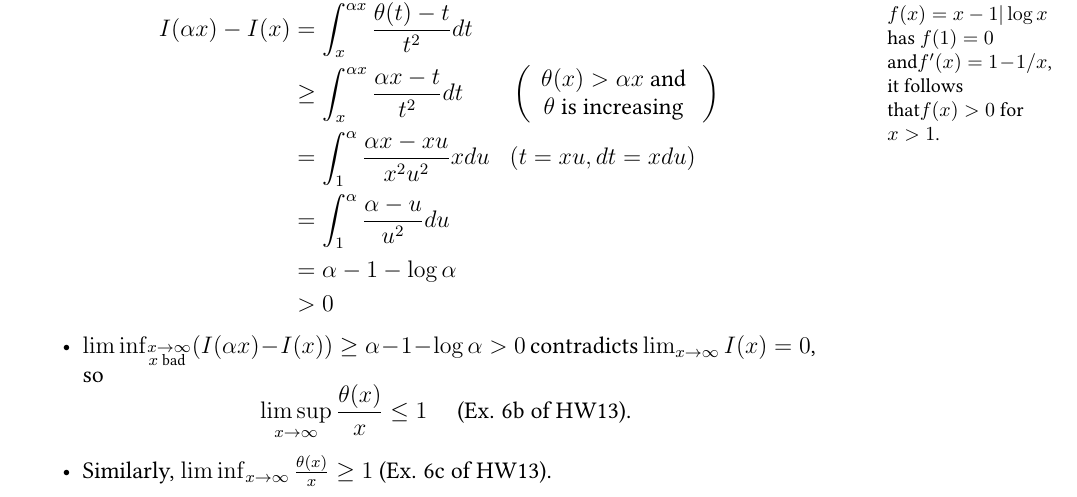
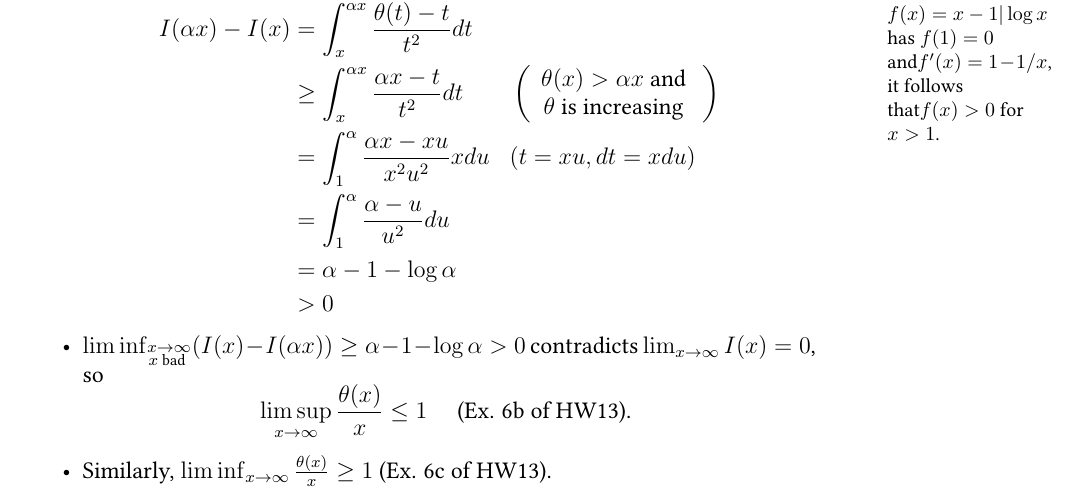
Before and after one commit to xh313/Complex-analysis-notes, a LaTeX document (135notes.tex): part of page 88 of 90, cut so that both start at the same text. Compiled offline with pdfLaTeX.

Commit message:
Minor typo fixes

```diff
--- a/135notes.tex
+++ b/135notes.tex
@@ -3569,7 +3569,7 @@ Newman's Tauberian theorem: See \cref{newmans-tauberian}.
   \end{aligned}
   \]
 \item
-  \(\liminf _{\substack{x \rightarrow \infty \\ x \text { bad }}}(I(\alpha x)-I(x)) \geq \alpha-1-\log \alpha>0\)
+  \(\liminf _{\substack{x \rightarrow \infty \\ x \text { bad }}}(I( x)-I(\alpha x)) \geq \alpha-1-\log \alpha>0\)
   contradicts \(\lim _{x \rightarrow \infty} I(x)=0\), so \[
   \limsup _{x \rightarrow \infty} \frac{\theta(x)}{x} \leq 1 \quad \text { (Ex. 6b of HW13). }
   \]
```
Also changed, not shown: 135notes.pdf, 135notes.tex (2 more changed lines).
